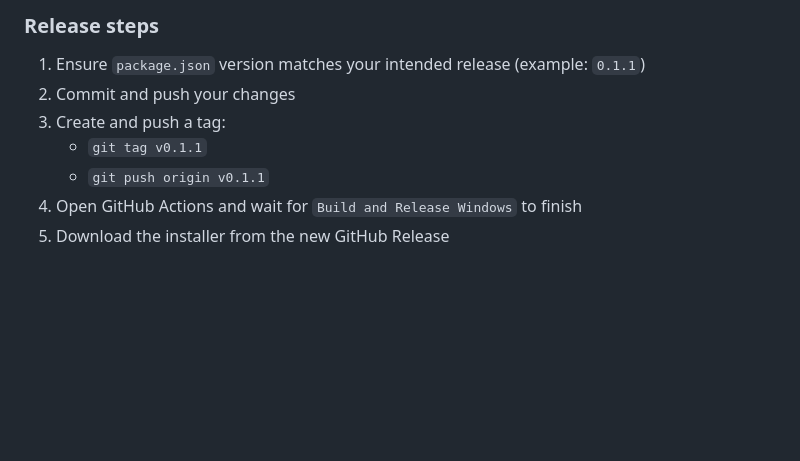
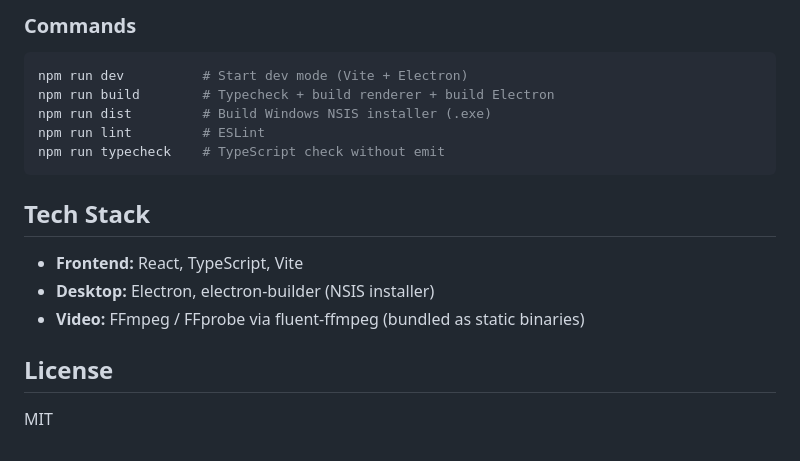
Before and after one commit to Yassine-Mhirsi/TRIM, a Markdown page: README.md, the part around one of its changes. Rendered like a GitHub page; blank space fills up the shorter version.

````diff
--- a/README.md
+++ b/README.md
@@ -19,10 +53,20 @@ This repo includes a workflow at `.github/workflows/release.yml` that:
 
-### Release steps
+### Commands
 
-1. Ensure `package.json` version matches your intended release (example: `0.1.1`)
-2. Commit and push your changes
-3. Create and push a tag:
-   - `git tag v0.1.1`
-   - `git push origin v0.1.1`
-4. Open GitHub Actions and wait for `Build and Release Windows` to finish
-5. Download the installer from the new GitHub Release
+```bash
+npm run dev          # Start dev mode (Vite + Electron)
+npm run build        # Typecheck + build renderer + build Electron
+npm run dist         # Build Windows NSIS installer (.exe)
+npm run lint         # ESLint
+npm run typecheck    # TypeScript check without emit
+```
+
+## Tech Stack
+
+- **Frontend:** React, TypeScript, Vite
+- **Desktop:** Electron, electron-builder (NSIS installer)
+- **Video:** FFmpeg / FFprobe via fluent-ffmpeg (bundled as static binaries)
+
+## License
+
+MIT
````
Also changed, not shown: other parts of README.md (+45 -11 lines), assets/Screenshot.png (added).
